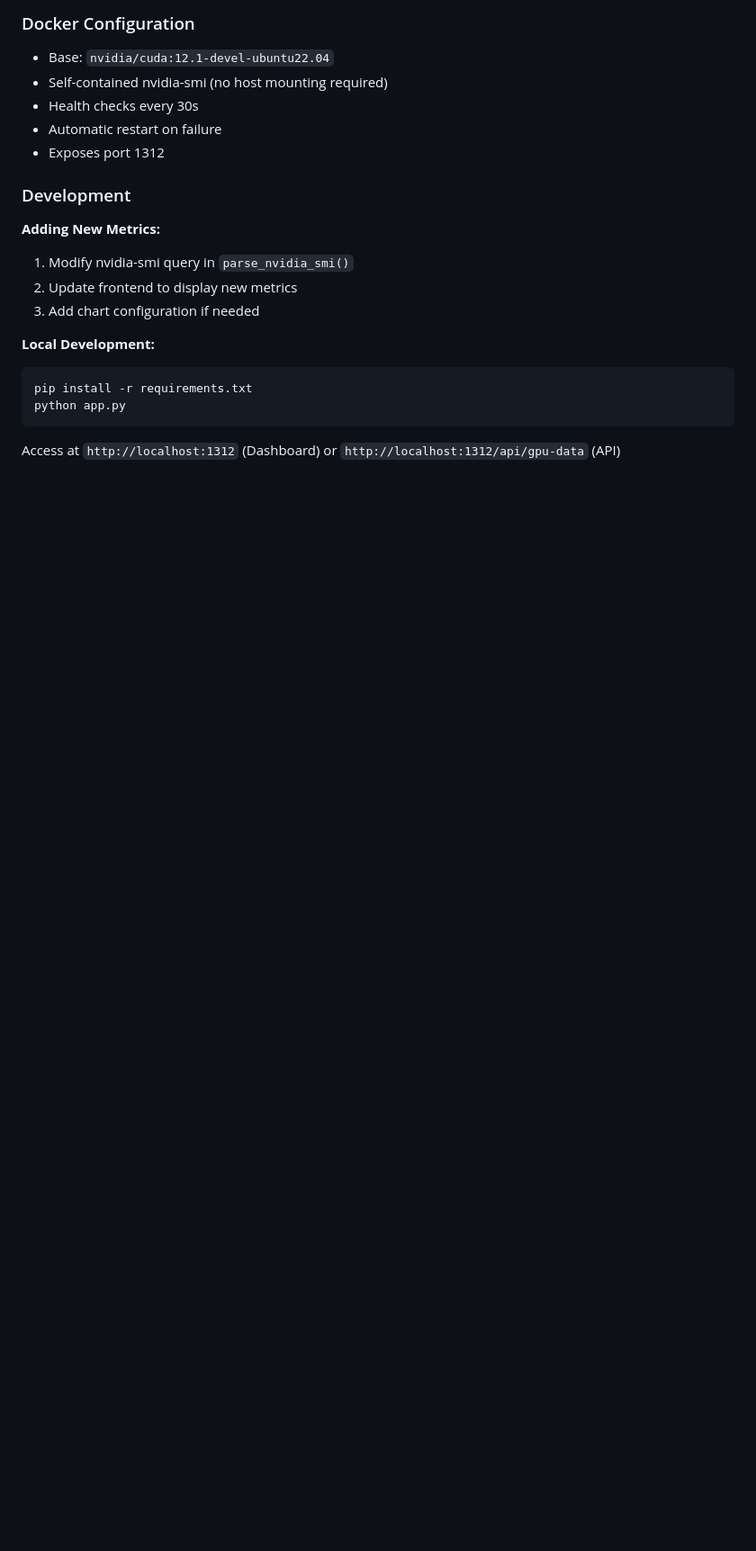
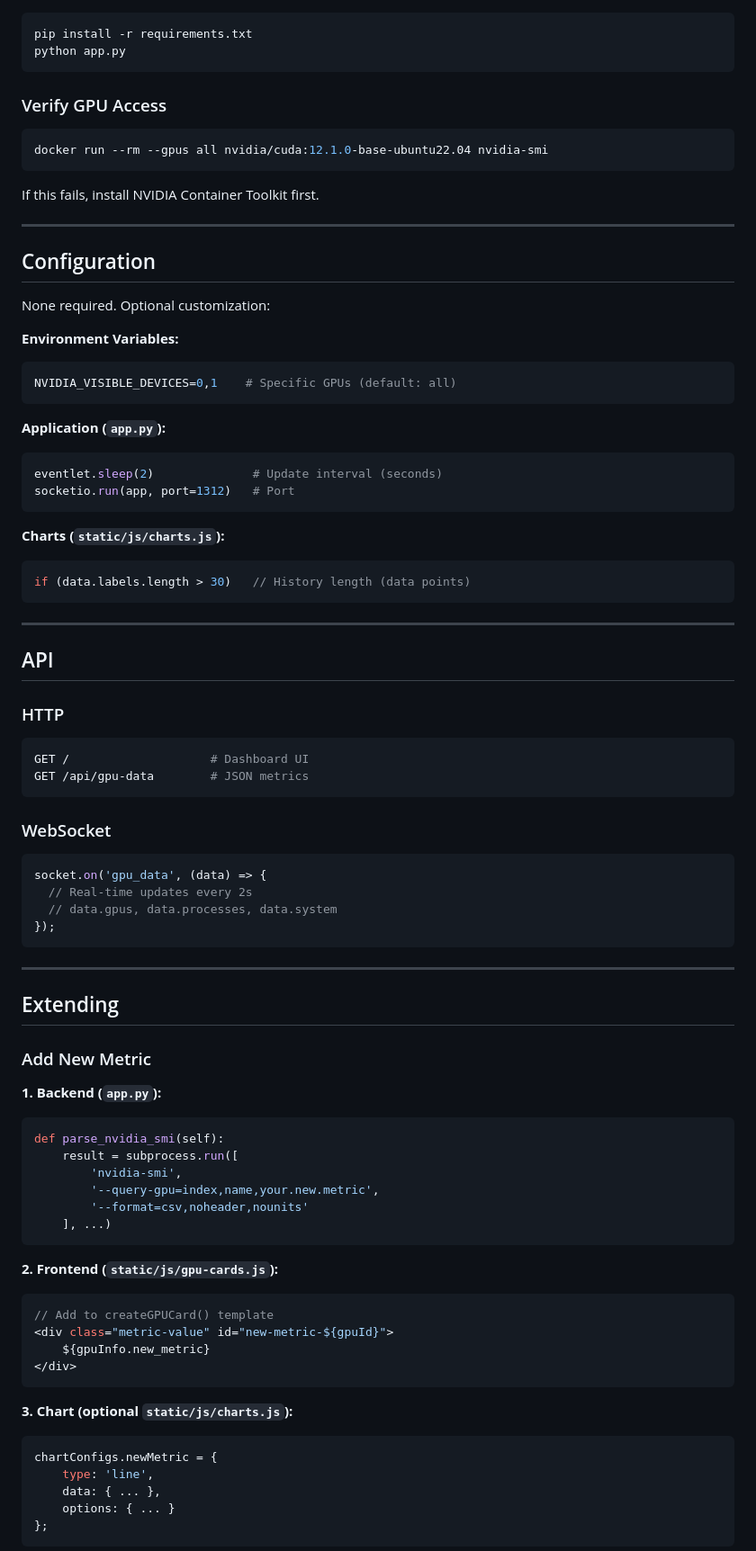
Before and after one commit to psalias2006/gpu-hot, a Markdown page: README.md, the part around the change printed below. Shown: that part at 90% size. GitHub-like rendering; blank space fills up the shorter version.

Commit message:
simplify README.md

````diff
--- a/README.md
+++ b/README.md
@@ -139,22 +103,86 @@ gpu-hot/
-### Docker Configuration
-
-- Base: `nvidia/cuda:12.1-devel-ubuntu22.04`
-- Self-contained nvidia-smi (no host mounting required)
-- Health checks every 30s
-- Automatic restart on failure
-- Exposes port 1312
-
-### Development
-
-**Adding New Metrics:**
-1. Modify nvidia-smi query in `parse_nvidia_smi()`
-2. Update frontend to display new metrics
-3. Add chart configuration if needed
-
-**Local Development:**
 ```bash
 pip install -r requirements.txt
 python app.py
 ```
 
-Access at `http://localhost:1312` (Dashboard) or `http://localhost:1312/api/gpu-data` (API)
+### Verify GPU Access
+
+```bash
+docker run --rm --gpus all nvidia/cuda:12.1.0-base-ubuntu22.04 nvidia-smi
+```
+
+If this fails, install NVIDIA Container Toolkit first.
+
+---
+
+## Configuration
+
+None required. Optional customization:
+
+**Environment Variables:**
+```bash
+NVIDIA_VISIBLE_DEVICES=0,1    # Specific GPUs (default: all)
+```
+
+**Application (`app.py`):**
+```python
+eventlet.sleep(2)              # Update interval (seconds)
+socketio.run(app, port=1312)   # Port
+```
+
+**Charts (`static/js/charts.js`):**
+```javascript
+if (data.labels.length > 30)   // History length (data points)
+```
+
+---
+
+## API
+
+### HTTP
+```bash
+GET /                    # Dashboard UI
+GET /api/gpu-data        # JSON metrics
+```
+
+### WebSocket
+```javascript
+socket.on('gpu_data', (data) => {
+  // Real-time updates every 2s
+  // data.gpus, data.processes, data.system
+});
+```
+
+---
+
+## Extending
+
+### Add New Metric
+
+**1. Backend (`app.py`):**
+```python
+def parse_nvidia_smi(self):
+    result = subprocess.run([
+        'nvidia-smi',
+        '--query-gpu=index,name,your.new.metric',
+        '--format=csv,noheader,nounits'
+    ], ...)
+```
+
+**2. Frontend (`static/js/gpu-cards.js`):**
+```javascript
+// Add to createGPUCard() template
+<div class="metric-value" id="new-metric-${gpuId}">
+    ${gpuInfo.new_metric}
+</div>
+```
+
+**3. Chart (optional `static/js/charts.js`):**
+```javascript
+chartConfigs.newMetric = {
+    type: 'line',
+    data: { ... },
+    options: { ... }
+};
+```
+
````
Also changed, not shown: other parts of README.md (+105 -123 lines).
